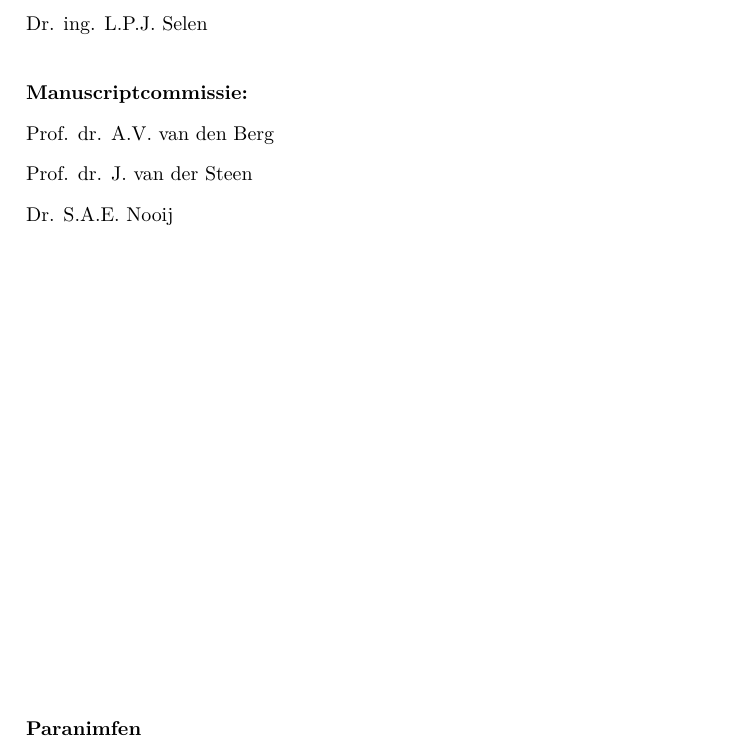
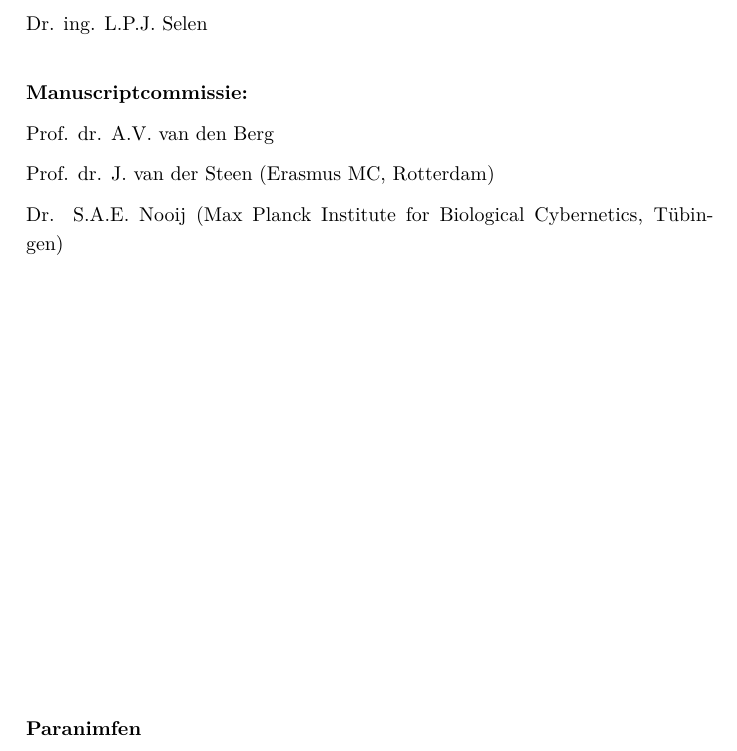
Before and after one commit to iclemens/phd-thesis, a LaTeX thesis (src/thesis.tex, which reads src/misc/f1_title.tex): part of page 5 of 152, cut so that both start at the same text. Compiled offline with pdfLaTeX; a missing bibliography style is replaced by a similar one.

Commit message:
Added institutes to title page.

```diff
--- a/src/misc/f1_title.tex
+++ b/src/misc/f1_title.tex
@@ -108,8 +108,8 @@ te Boxtel, Nederland
 \vspace{0.5cm}
 \noindent \concept{Manuscriptcommissie:}
 \noindent \npar Prof. dr. A.V. van den Berg
-\noindent \npar Prof. dr. J. van der Steen
-\noindent \npar Dr. S.A.E. Nooij
+\noindent \npar Prof. dr. J. van der Steen (Erasmus MC, Rotterdam)
+\noindent \npar Dr. S.A.E. Nooij (Max Planck Institute for Biological Cybernetics, T\"ubingen)
 
 \vfill
 
```
